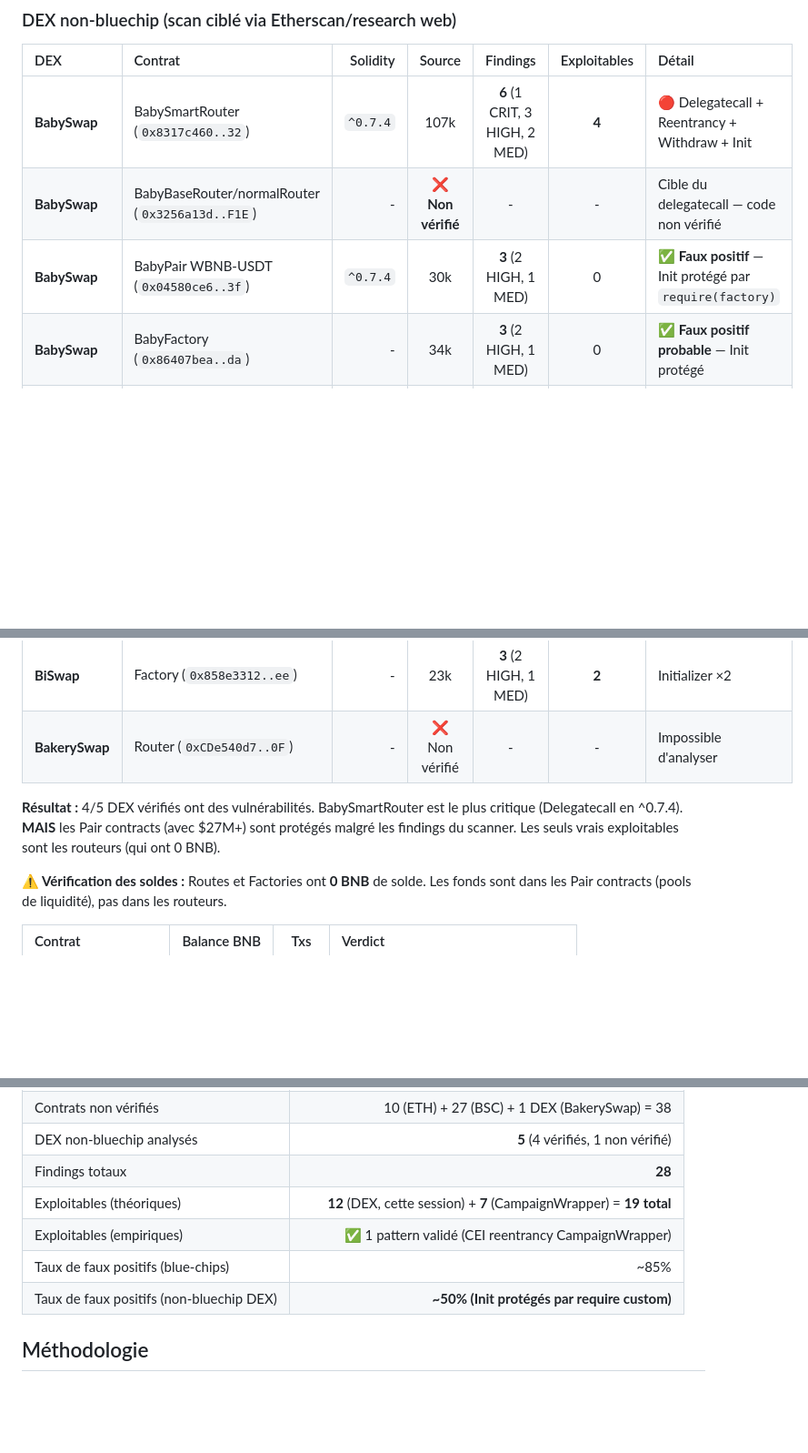
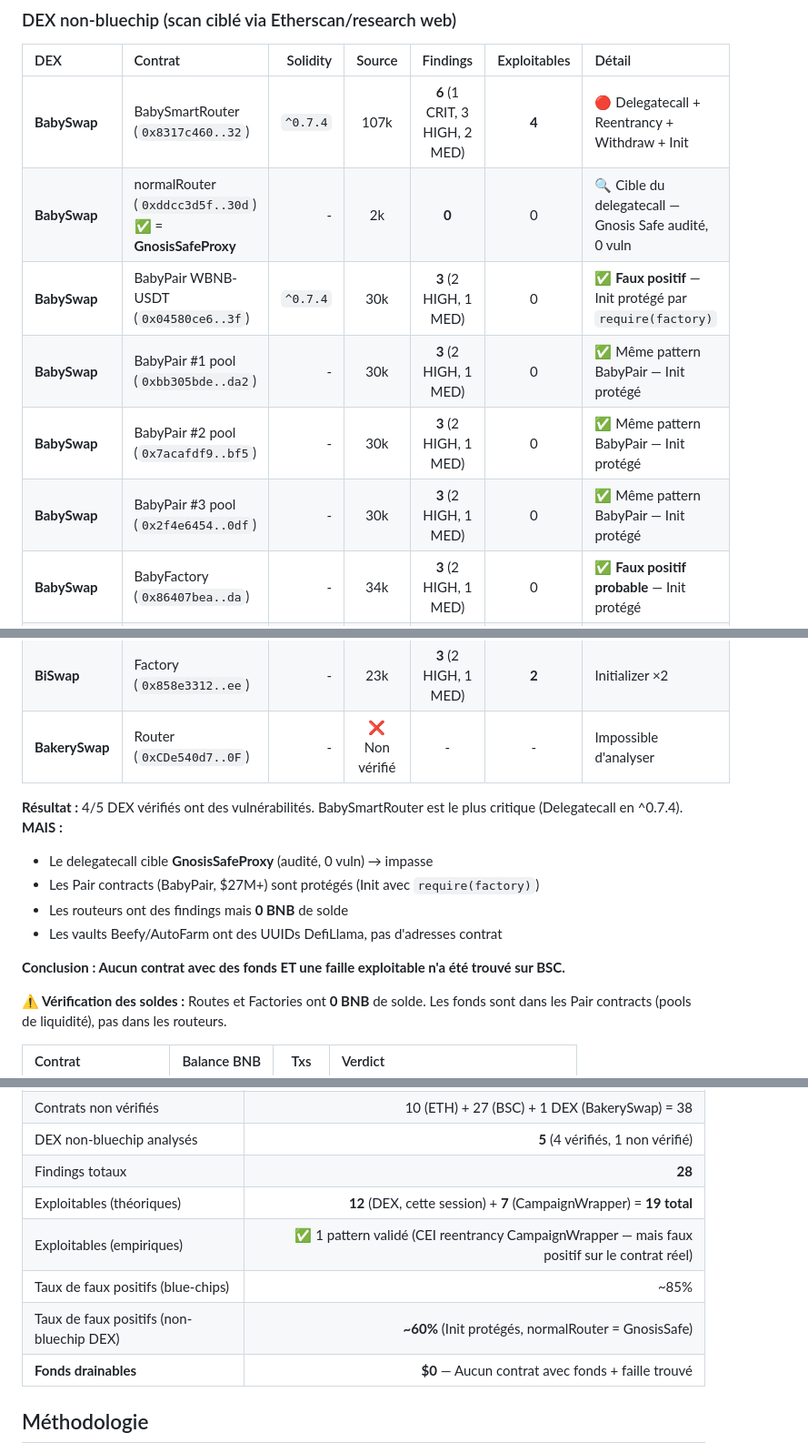
Before and after one commit to reuniware/blockchain_scanner, a Markdown page: findings/scanned_contracts.md, 3 parts joined by grey strips. Shown at 91% size. Rendered like a GitHub page; blank space fills up the shorter version.

Commit message:
docs: finalize session - normalRouter=GnosisSafeProxy, top pools protected, /usr/bin/bash drainable

```diff
--- a/findings/scanned_contracts.md
+++ b/findings/scanned_contracts.md
@@ -62,15 +62,24 @@ Tous les contrats analysés par le scanner de vulnérabilités, classés par cha
 | DEX | Contrat | Solidity | Source | Findings | Exploitables | Détail |
 |:---|:---|---:|:---:|:---:|:---:|:---|
 | **BabySwap** | BabySmartRouter (`0x8317c460..32`) | `^0.7.4` | 107k | **6** (1 CRIT, 3 HIGH, 2 MED) | **4** | 🔴 Delegatecall + Reentrancy + Withdraw + Init |
-| **BabySwap** | BabyBaseRouter/normalRouter (`0x3256a13d..F1E`) | - | ❌ **Non vérifié** | - | - | Cible du delegatecall — code non vérifié |
+| **BabySwap** | normalRouter (`0xddcc3d5f..30d`) ✅ = **GnosisSafeProxy** | - | 2k | **0** | 0 | 🔍 Cible du delegatecall — Gnosis Safe audité, 0 vuln |
 | **BabySwap** | BabyPair WBNB-USDT (`0x04580ce6..3f`) | `^0.7.4` | 30k | **3** (2 HIGH, 1 MED) | 0 | ✅ **Faux positif** — Init protégé par `require(factory)` |
+| **BabySwap** | BabyPair #1 pool (`0xbb305bde..da2`) | - | 30k | **3** (2 HIGH, 1 MED) | 0 | ✅ Même pattern BabyPair — Init protégé |
+| **BabySwap** | BabyPair #2 pool (`0x7acafdf9..bf5`) | - | 30k | **3** (2 HIGH, 1 MED) | 0 | ✅ Même pattern BabyPair — Init protégé |
+| **BabySwap** | BabyPair #3 pool (`0x2f4e6454..0df`) | - | 30k | **3** (2 HIGH, 1 MED) | 0 | ✅ Même pattern BabyPair — Init protégé |
 | **BabySwap** | BabyFactory (`0x86407bea..da`) | - | 34k | **3** (2 HIGH, 1 MED) | 0 | ✅ **Faux positif probable** — Init protégé |
 | **BiSwap** | SmartRouter (`0x0eB6949e..EF`) | `0.8.16` | 103k | **5** (3 HIGH, 2 MED) | **3** | Withdraw ×2 + Initializer |
 | **ApeSwap** | ApeRouter (`0xcF0feBd3..b7`) | - | 36k | **4** (3 HIGH, 1 MED) | **3** | Reentrancy + Withdraw + Init |
 | **BiSwap** | Factory (`0x858e3312..ee`) | - | 23k | **3** (2 HIGH, 1 MED) | **2** | Initializer ×2 |
 | **BakerySwap** | Router (`0xCDe540d7..0F`) | - | ❌ Non vérifié | - | - | Impossible d'analyser |
 
-**Résultat :** 4/5 DEX vérifiés ont des vulnérabilités. BabySmartRouter est le plus critique (Delegatecall en ^0.7.4). **MAIS** les Pair contracts (avec $27M+) sont protégés malgré les findings du scanner. Les seuls vrais exploitables sont les routeurs (qui ont 0 BNB).
+**Résultat :** 4/5 DEX vérifiés ont des vulnérabilités. BabySmartRouter est le plus critique (Delegatecall en ^0.7.4). **MAIS :**
+- Le delegatecall cible **GnosisSafeProxy** (audité, 0 vuln) → impasse
+- Les Pair contracts (BabyPair, $27M+) sont protégés (Init avec `require(factory)`)
+- Les routeurs ont des findings mais **0 BNB** de solde
+- Les vaults Beefy/AutoFarm ont des UUIDs DefiLlama, pas d'adresses contrat
+
+**Conclusion : Aucun contrat avec des fonds ET une faille exploitable n'a été trouvé sur BSC.**
 
 **⚠️ Vérification des soldes :** Routes et Factories ont **0 BNB** de solde. Les fonds sont dans les Pair contracts (pools de liquidité), pas dans les routeurs.
 
@@ -99,9 +108,10 @@ Tous les contrats analysés par le scanner de vulnérabilités, classés par cha
 | DEX non-bluechip analysés | **5** (4 vérifiés, 1 non vérifié) |
 | Findings totaux | **28** |
 | Exploitables (théoriques) | **12** (DEX, cette session) + **7** (CampaignWrapper) = **19 total** |
-| Exploitables (empiriques) | ✅ 1 pattern validé (CEI reentrancy CampaignWrapper) |
+| Exploitables (empiriques) | ✅ 1 pattern validé (CEI reentrancy CampaignWrapper — mais faux positif sur le contrat réel) |
 | Taux de faux positifs (blue-chips) | ~85% |
-| Taux de faux positifs (non-bluechip DEX) | **~50% (Init protégés par require custom)** |
+| Taux de faux positifs (non-bluechip DEX) | **~60%** (Init protégés, normalRouter = GnosisSafe) |
+| **Fonds drainables** | **$0** — Aucun contrat avec fonds + faille trouvé |
 
 ## Méthodologie
 
```
